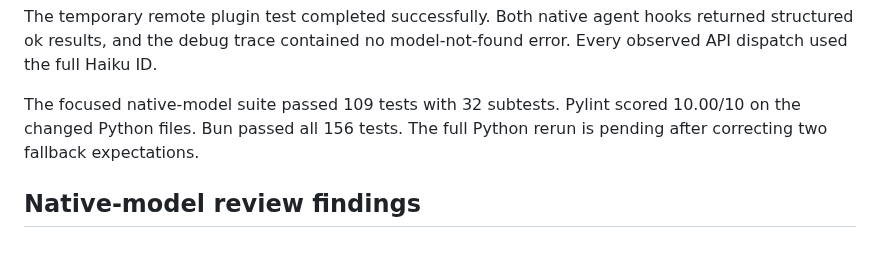
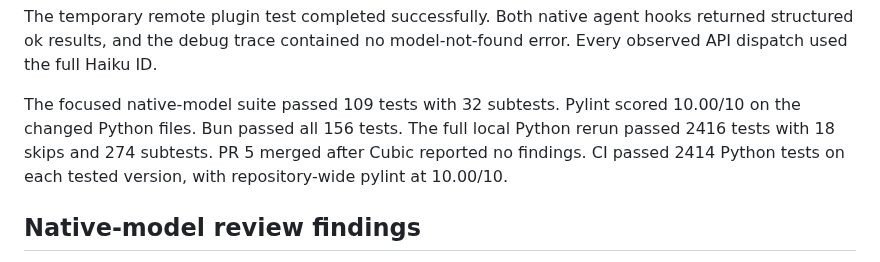
Before and after one commit to michaelheichler/agent-discipline-watcher, a Markdown page: tasks/validation.md, the part around the change. Drawn GitHub-style.

```diff
--- a/tasks/validation.md
+++ b/tasks/validation.md
@@ -36,7 +36,9 @@ model-not-found error. Every observed API dispatch used the full Haiku ID.
 
 The focused native-model suite passed 109 tests with 32 subtests. Pylint
 scored 10.00/10 on the changed Python files. Bun passed all 156 tests.
-The full Python rerun is pending after correcting two fallback expectations.
+The full local Python rerun passed 2416 tests with 18 skips and 274 subtests.
+PR 5 merged after Cubic reported no findings. CI passed 2414 Python tests on
+each tested version, with repository-wide pylint at 10.00/10.
 
 ## Native-model review findings
 
```
Also changed, not shown: CHANGELOG.md (+7 -0 lines), README.md (+1 -1 lines).
